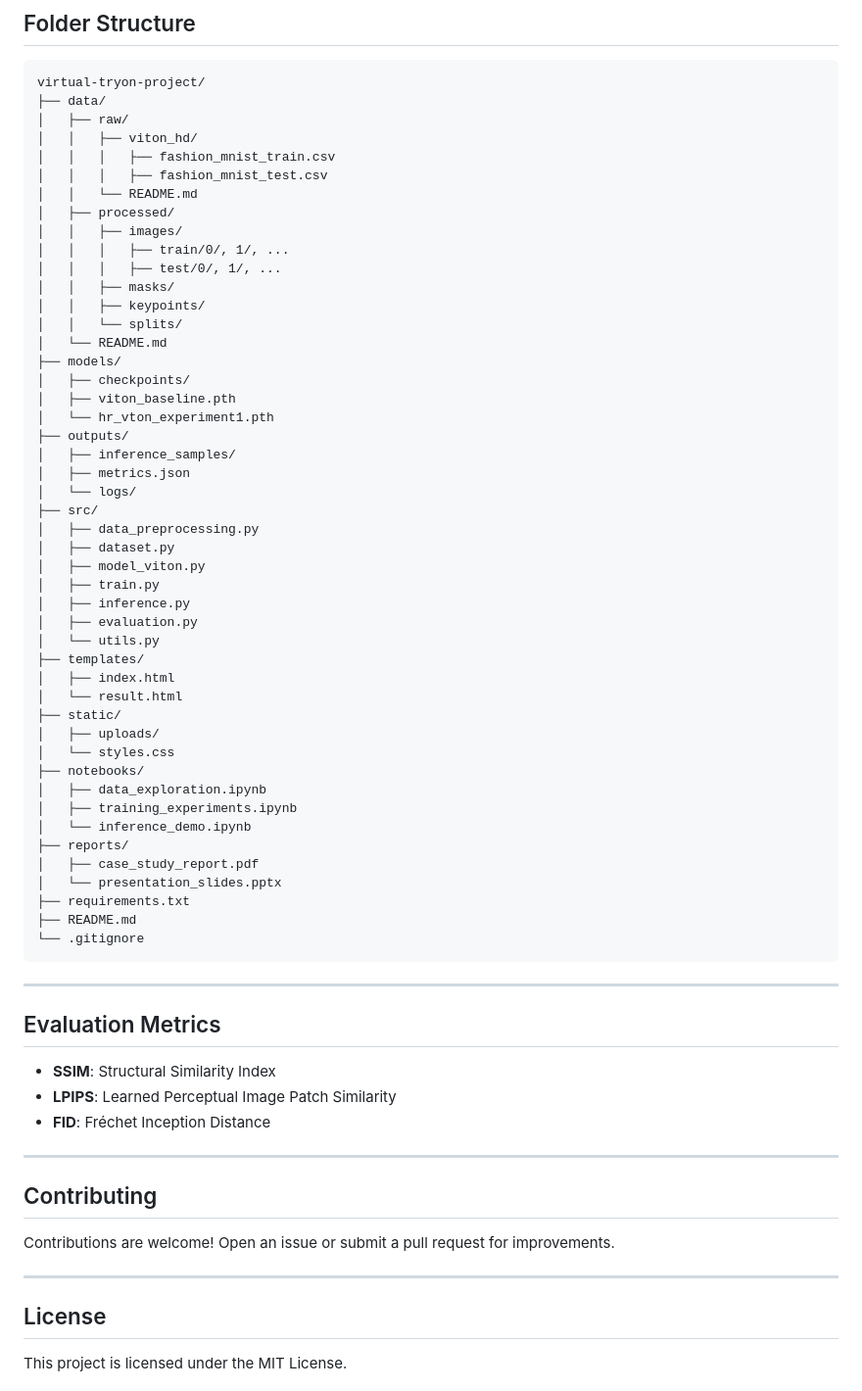
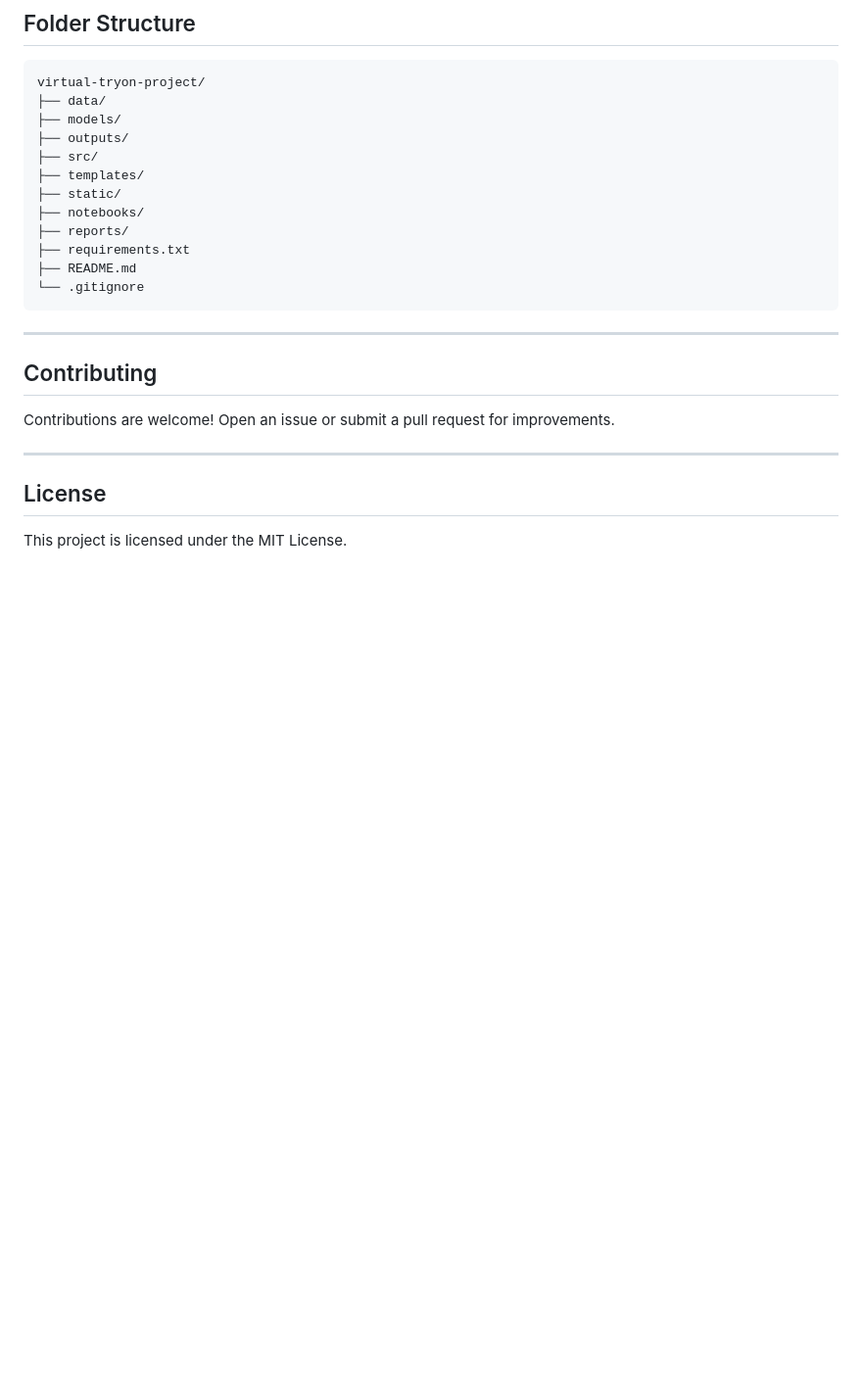
Before and after one commit to Gupta3003/CASE-STUDY-CHALLENGE-AI-POWERED-VIRTUAL-TRY-ON-MODELS, a Markdown page: README.md, the part around one of its changes. Shown at 98% size. Rendered like a GitHub page; blank space fills up the shorter version.

````diff
--- a/README.md
+++ b/README.md
@@ -99,59 +139,17 @@ python src/evaluation.py --generated outputs/inference_samples/ --ground_truth d
 ```
 virtual-tryon-project/
 ├── data/
-│   ├── raw/
-│   │   ├── viton_hd/
-│   │   │   ├── fashion_mnist_train.csv
-│   │   │   ├── fashion_mnist_test.csv
-│   │   └── README.md
-│   ├── processed/
-│   │   ├── images/
-│   │   │   ├── train/0/, 1/, ...
-│   │   │   ├── test/0/, 1/, ...
-│   │   ├── masks/
-│   │   ├── keypoints/
-│   │   └── splits/
-│   └── README.md
 ├── models/
-│   ├── checkpoints/
-│   ├── viton_baseline.pth
-│   └── hr_vton_experiment1.pth
 ├── outputs/
-│   ├── inference_samples/
-│   ├── metrics.json
-│   └── logs/
 ├── src/
-│   ├── data_preprocessing.py
-│   ├── dataset.py
-│   ├── model_viton.py
-│   ├── train.py
-│   ├── inference.py
-│   ├── evaluation.py
-│   └── utils.py
 ├── templates/
-│   ├── index.html
-│   └── result.html
 ├── static/
-│   ├── uploads/
-│   └── styles.css
 ├── notebooks/
-│   ├── data_exploration.ipynb
-│   ├── training_experiments.ipynb
-│   └── inference_demo.ipynb
 ├── reports/
-│   ├── case_study_report.pdf
-│   └── presentation_slides.pptx
 ├── requirements.txt
 ├── README.md
 └── .gitignore
 ```
-
----
-
-## Evaluation Metrics
-- **SSIM**: Structural Similarity Index
-- **LPIPS**: Learned Perceptual Image Patch Similarity
-- **FID**: Fréchet Inception Distance
 
 ---
 
````
Also changed, not shown: other parts of README.md (+48 -8 lines).
